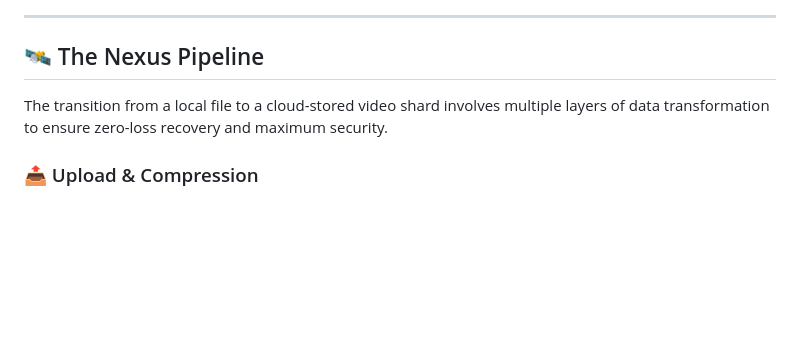
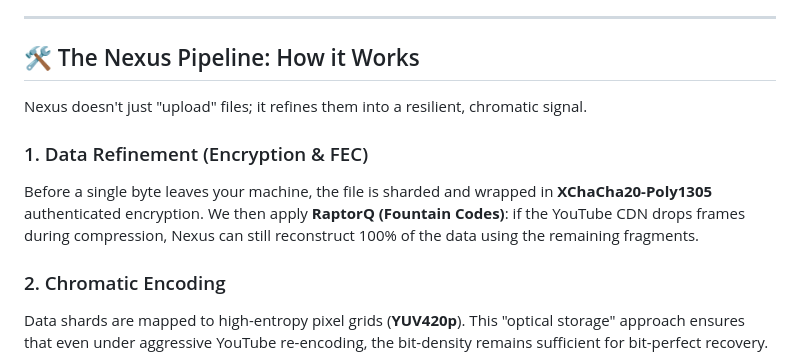
Before and after one commit to KOUSSEMON-Aurel/Nexus-Storage, a Markdown page: README.md, the part around one of its changes. Rendered like a GitHub page; blank space fills up the shorter version.

````diff
--- a/README.md
+++ b/README.md
@@ -38,9 +28,14 @@ graph TD
 
 ---
 
-## 🛰️ The Nexus Pipeline
+## 🛠️ The Nexus Pipeline: How it Works
 
-The transition from a local file to a cloud-stored video shard involves multiple layers of data transformation to ensure zero-loss recovery and maximum security.
+Nexus doesn't just "upload" files; it refines them into a resilient, chromatic signal.
 
-### 📤 Upload & Compression
+### 1. Data Refinement (Encryption & FEC)
+Before a single byte leaves your machine, the file is sharded and wrapped in **XChaCha20-Poly1305** authenticated encryption. We then apply **RaptorQ (Fountain Codes)**: if the YouTube CDN drops frames during compression, Nexus can still reconstruct 100% of the data using the remaining fragments.
+
+### 2. Chromatic Encoding
+Data shards are mapped to high-entropy pixel grids (**YUV420p**). This "optical storage" approach ensures that even under aggressive YouTube re-encoding, the bit-density remains sufficient for bit-perfect recovery.
+
 ```mermaid
````
Also changed, not shown: other parts of README.md (+57 -75 lines).
